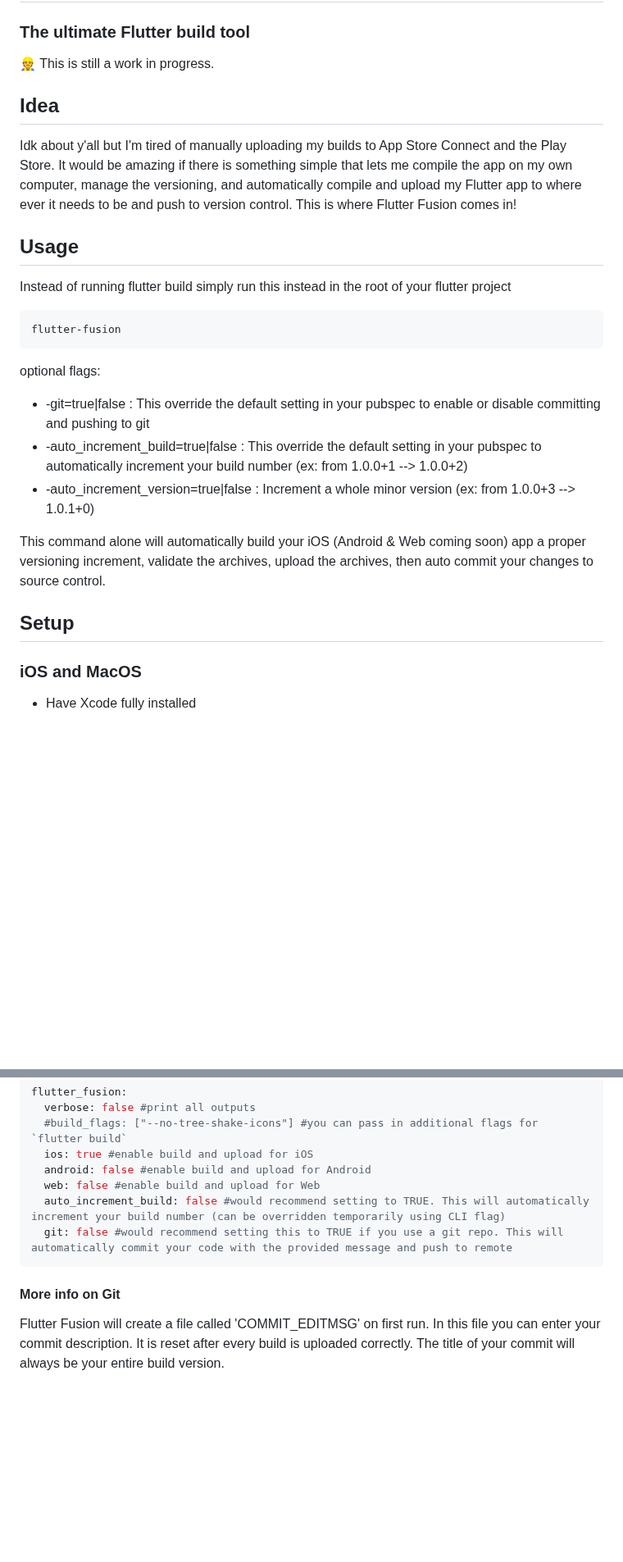
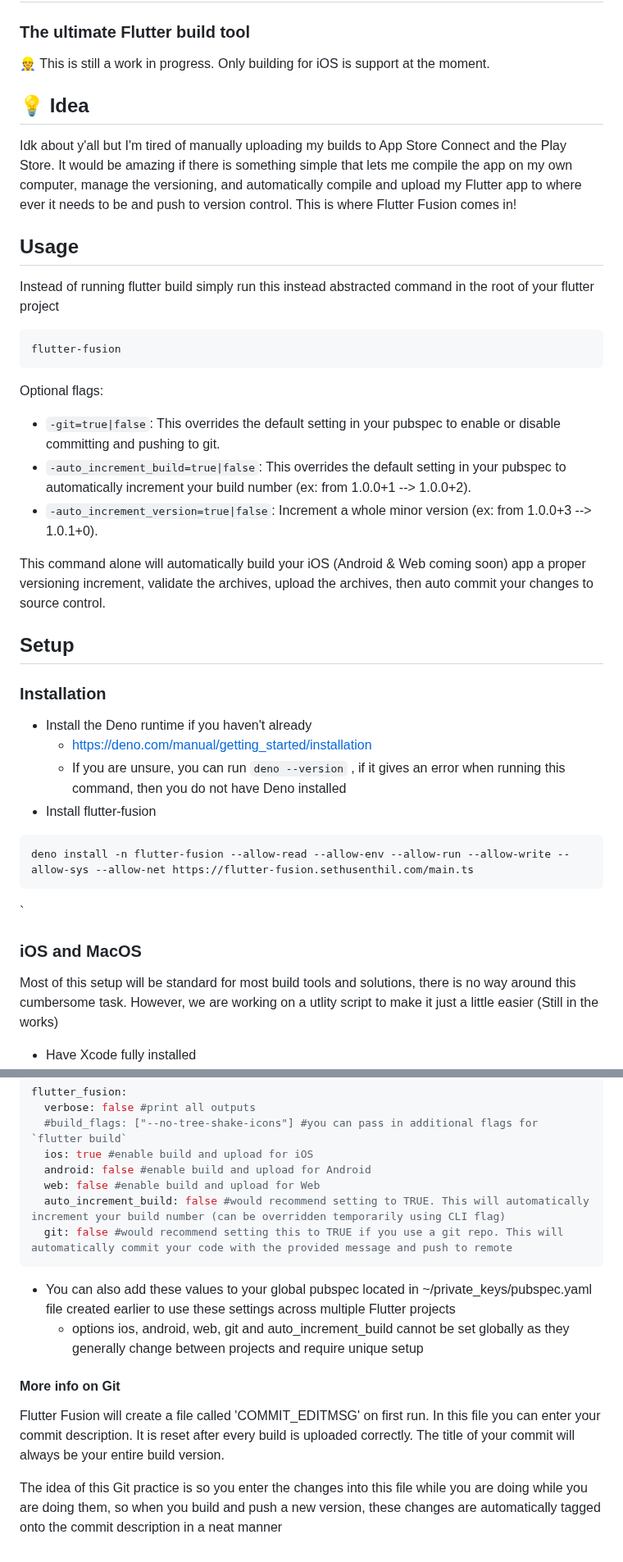
Before and after one commit to SethuSenthil/flutter_fusion, a Markdown page: README.md, 2 parts joined by grey strips. Shown at 82% size. Rendered like a GitHub page; blank space fills up the shorter version.

````diff
--- a/README.md
+++ b/README.md
@@ -1,25 +1,37 @@
 # Flutter Fusion
 ### The ultimate Flutter build tool
 
-👷 This is still a work in progress.
+👷 This is still a work in progress. Only building for iOS is support at the moment.
 
-## Idea
+## 💡 Idea
 Idk about y'all but I'm tired of manually uploading my builds to App Store Connect and the Play Store. It would be amazing if there is something simple that lets me compile the app on my own computer, manage the versioning, and automatically compile and upload my Flutter app to where ever it needs to be and push to version control. This is where Flutter Fusion comes in!
 
 ## Usage
-Instead of running flutter build simply run this instead in the root of your flutter project
+Instead of running flutter build simply run this instead abstracted command in the root of your flutter project
 
-```shell
+```bash
 flutter-fusion
 ```
-optional flags:
-- -git=true|false : This override the default setting in your pubspec to enable or disable committing and pushing to git
-- -auto_increment_build=true|false : This override the default setting in your pubspec to automatically increment your build number (ex: from 1.0.0+1 --> 1.0.0+2)
-- -auto_increment_version=true|false : Increment a whole minor version (ex: from 1.0.0+3 --> 1.0.1+0)
+
+Optional flags:
+- `-git=true|false`: This overrides the default setting in your pubspec to enable or disable committing and pushing to git.
+- `-auto_increment_build=true|false`: This overrides the default setting in your pubspec to automatically increment your build number (ex: from 1.0.0+1 --> 1.0.0+2).
+- `-auto_increment_version=true|false`: Increment a whole minor version (ex: from 1.0.0+3 --> 1.0.1+0).
 
 This command alone will automatically build your iOS (Android & Web coming soon) app a proper versioning increment, validate the archives, upload the archives, then auto commit your changes to source control.
 
+
 ## Setup
+### Installation
+- Install the Deno runtime if you haven't already
+  - https://deno.com/manual/getting_started/installation
+  - If you are unsure, you can run `deno --version` , if it gives an error when running this command, then you do not have Deno installed
+- Install flutter-fusion
+```bash
+deno install -n flutter-fusion --allow-read --allow-env --allow-run --allow-write --allow-sys --allow-net https://flutter-fusion.sethusenthil.com/main.ts
+```
+`
 ### iOS and MacOS
+Most of this setup will be standard for most build tools and solutions, there is no way around this cumbersome task. However, we are working on a utlity script to make it just a little easier (Still in the works)
 - Have Xcode fully installed
 - Get your App Store Connect API Key
@@ -50,5 +75,10 @@ flutter_fusion:
   git: false #would recommend setting this to TRUE if you use a git repo. This will automatically commit your code with the provided message and push to remote
 ```
 
+- You can also add these values to your global pubspec located in ~/private_keys/pubspec.yaml file created earlier to use these settings across multiple Flutter projects
+  - options ios, android, web, git and auto_increment_build cannot be set globally as they generally change between projects and require unique setup
+
 #### More info on Git
 Flutter Fusion will create a file called 'COMMIT_EDITMSG' on first run. In this file you can enter your commit description. It is reset after every build is uploaded correctly. The title of your commit will always be your entire build version.
+
+The idea of this Git practice is so you enter the changes into this file while you are doing while you are doing them, so when you build and push a new version, these changes are automatically tagged onto the commit description in a neat manner
````
Also changed, not shown: other parts of README.md (+19 -6 lines), media/appstore-1.png (added), media/appstore-2.png (added), media/appstore-3.png (added), media/appstore-4.png (added), 7 other files.
